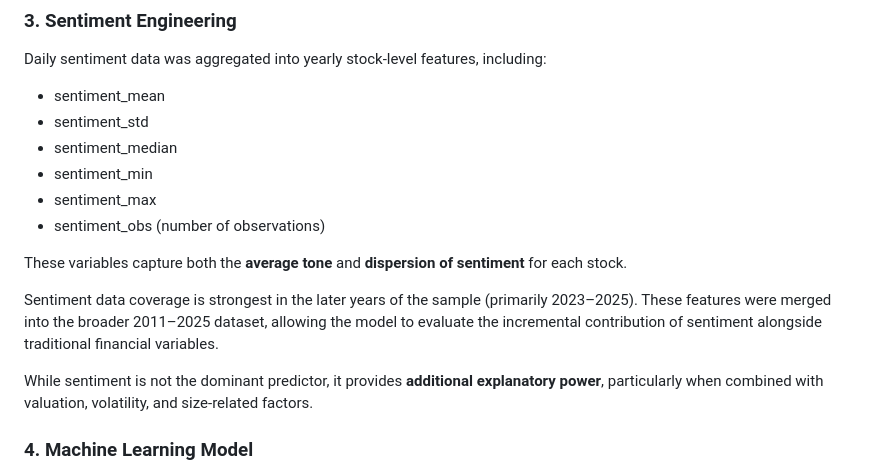
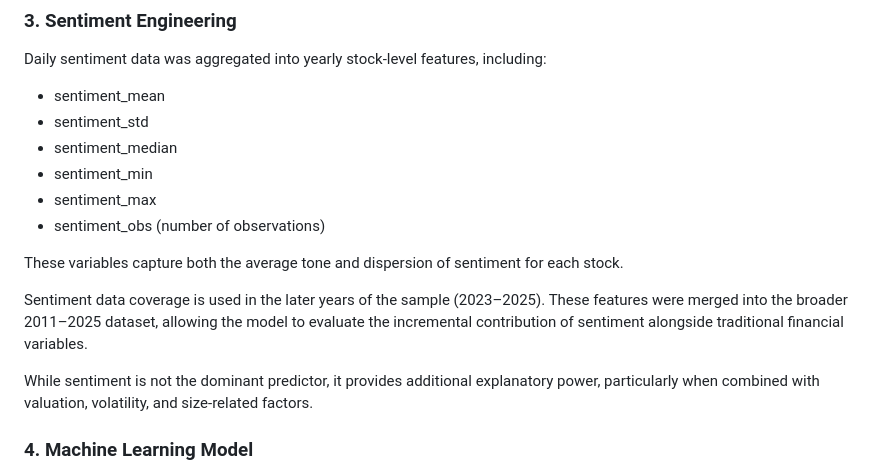
Before and after one commit to willferris30/Ferris-Baughan-Data400, a Markdown page: README.md, the part around one of its changes. Drawn GitHub-style.

```diff
--- a/README.md
+++ b/README.md
@@ -86,11 +86,11 @@ Daily sentiment data was aggregated into yearly stock-level features, including:
 - sentiment_max
 - sentiment_obs (number of observations)
 
-These variables capture both the **average tone** and **dispersion of sentiment** for each stock.
+These variables capture both the average tone and dispersion of sentiment for each stock.
 
-Sentiment data coverage is strongest in the later years of the sample (primarily 2023–2025). These features were merged into the broader 2011–2025 dataset, allowing the model to evaluate the incremental contribution of sentiment alongside traditional financial variables.
+Sentiment data coverage is used in the later years of the sample (2023–2025). These features were merged into the broader 2011–2025 dataset, allowing the model to evaluate the incremental contribution of sentiment alongside traditional financial variables.
 
-While sentiment is not the dominant predictor, it provides **additional explanatory power**, particularly when combined with valuation, volatility, and size-related factors.
+While sentiment is not the dominant predictor, it provides additional explanatory power, particularly when combined with valuation, volatility, and size-related factors.
 
 ### 4. Machine Learning Model
 
```
Also changed, not shown: other parts of README.md (+1 -1 lines).
